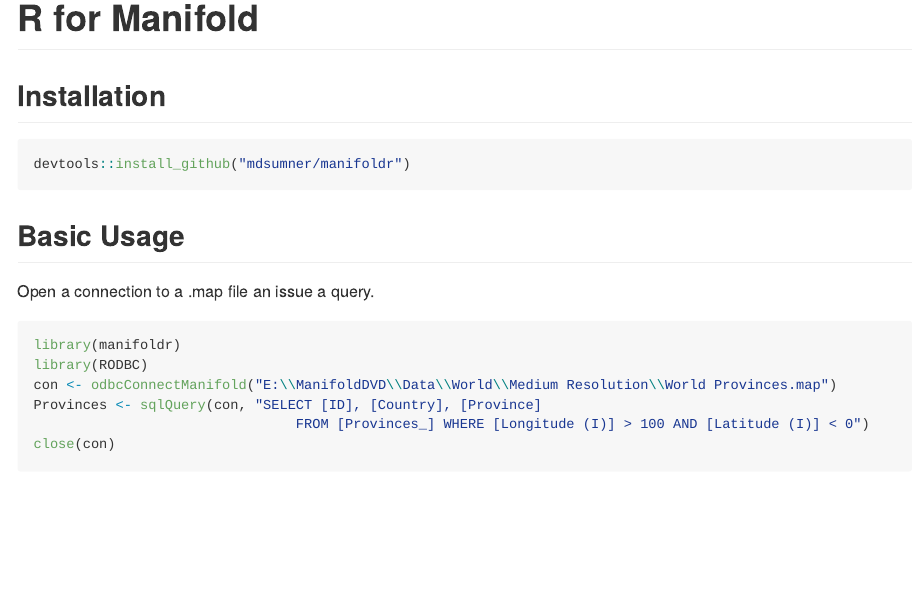
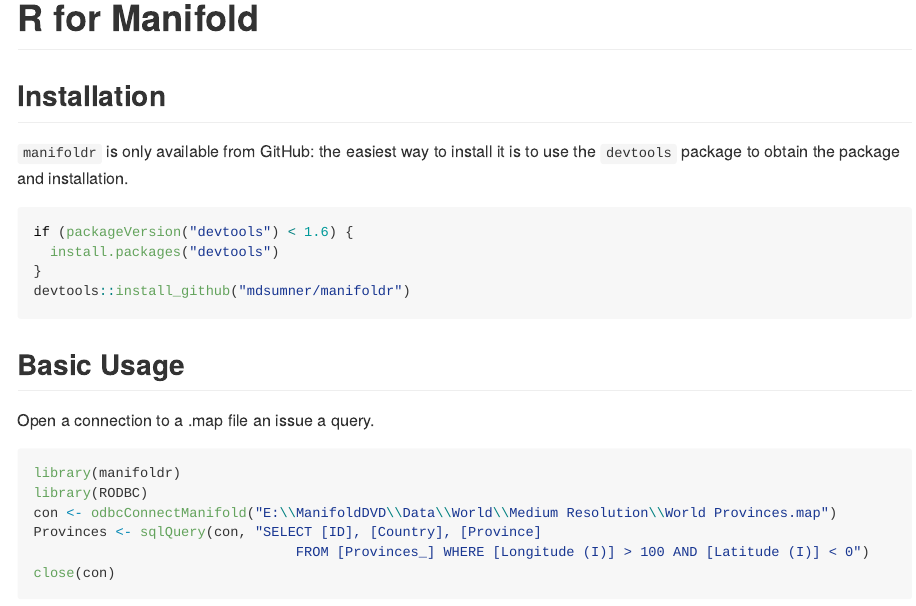
Before and after one commit to hypertidy/manifoldr, an R Markdown document (README.Rmd): the page in a window 1100 px wide, from its top. Rendered offline with R 4.5, knitr and Pandoc, with nearby package versions; some code elsewhere in the file could not run offline; badge pictures from the web are left out.

Commit message:
Update README.Rmd

````diff
--- a/README.Rmd
+++ b/README.Rmd
@@ -25,7 +25,12 @@
 
 ## Installation
 
+`manifoldr` is only available from GitHub: the easiest way to install it is to use the `devtools` package to obtain the package and installation.
+
 ```R
+if (packageVersion("devtools") < 1.6) {
+  install.packages("devtools")
+}
 devtools::install_github("mdsumner/manifoldr")
 ```
 
````
